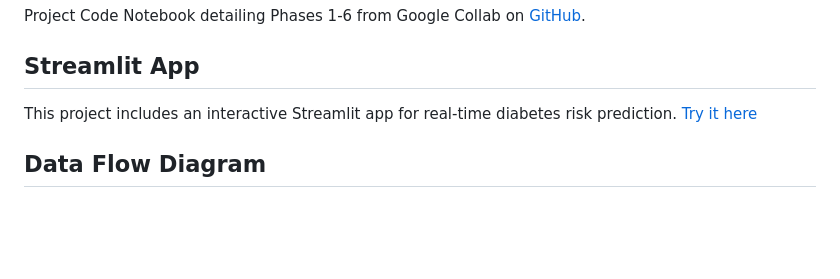
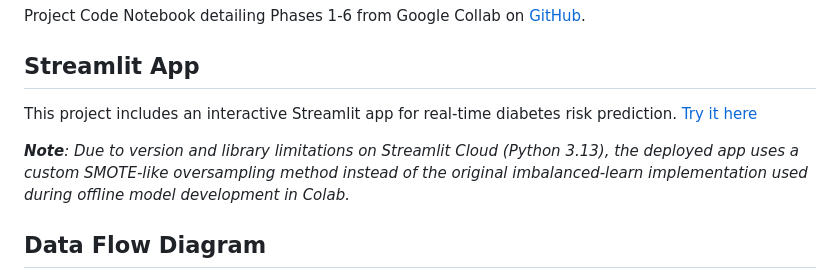
Before and after one commit to sncodeviz/diabetes-prediction-ml-project, a Markdown page: README.md, the part around the change. Rendered like a GitHub page; blank space fills up the shorter version.

```diff
--- a/README.md
+++ b/README.md
@@ -17,7 +17,9 @@ Diabetes Prediction Dataset on [Kaggle](https://www.kaggle.com/datasets/iammusta
 Project Code Notebook detailing Phases 1-6 from Google Collab on [GitHub](https://github.com/sncodeviz/diabetes-prediction-ml-project/blob/main/Project_Google_Collab_Notebook.ipynb).
 
 ## Streamlit App
-This project includes an interactive Streamlit app for real-time diabetes risk prediction. [Try it here](https://diabetes-prediction-ml-project-kmjappksujjhacqjlnan8v7.streamlit.app/)
+This project includes an interactive Streamlit app for real-time diabetes risk prediction. [Try it here](https://diabetes-prediction-ml-project-jpaj2crdcspxpc2tvbvcwu.streamlit.app/)
+
+_**Note**: Due to version and library limitations on Streamlit Cloud (Python 3.13), the deployed app uses a custom SMOTE-like oversampling method instead of the original imbalanced-learn implementation used during offline model development in Colab._
 
 ## Data Flow Diagram
 This diagram represents the end-to-end workflow of the diabetes prediction project, including data cleaning, exploratory analysis, preprocessing, model training, evaluation, and deployment. [View the diagram on GitHub](https://github.com/sncodeviz/diabetes-prediction-ml-project/blob/main/assets/diagrams/End-to-End%20ML%20Pipeline%20(Data%20Flow%20Diagram).png)
```
